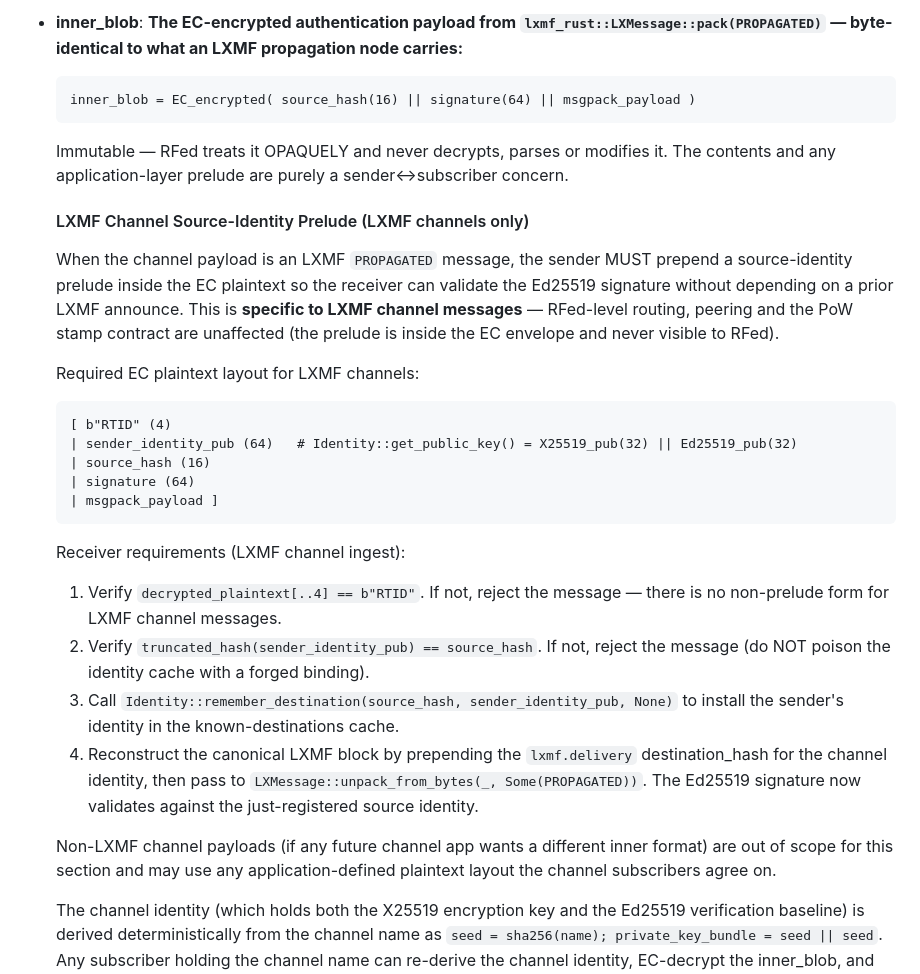
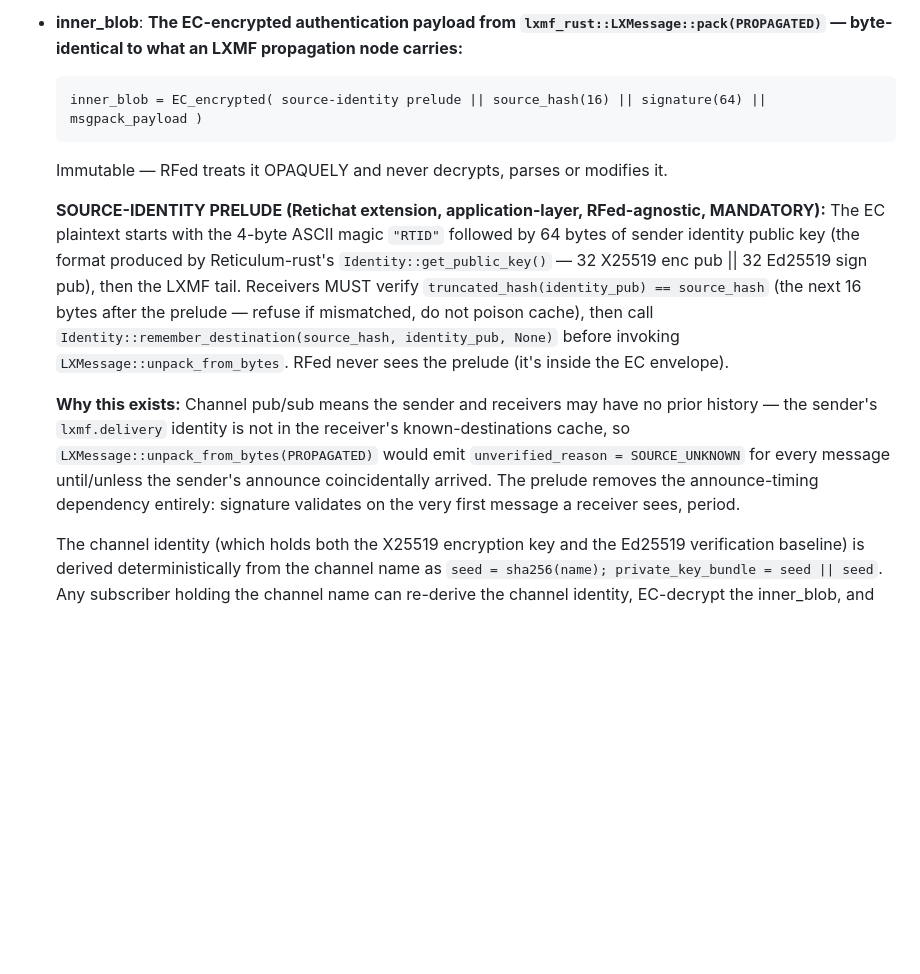
Before and after one commit to jrl290/RFed, a Markdown page: SPEC.md, the part around the change. Drawn GitHub-style; blank space fills up the shorter version.

Commit message:
spec: SOURCE-IDENTITY PRELUDE is mandatory in channel inner_blob — drop 'optional/legacy' wording

````diff
--- a/SPEC.md
+++ b/SPEC.md
@@ -208,51 +208,32 @@ multi-hop routed).
   LXMF propagation node carries:**
 
   ```
-  inner_blob = EC_encrypted( source_hash(16) || signature(64) || msgpack_payload )
+  inner_blob = EC_encrypted( source-identity prelude || source_hash(16) || signature(64) || msgpack_payload )
   ```
 
   Immutable — RFed treats it OPAQUELY and never decrypts, parses or
-  modifies it. The contents and any application-layer prelude are
-  purely a sender↔subscriber concern.
+  modifies it.
 
-  #### LXMF Channel Source-Identity Prelude (LXMF channels only)
+  **SOURCE-IDENTITY PRELUDE (Retichat extension, application-layer,
+  RFed-agnostic, MANDATORY):** The EC plaintext starts with the 4-byte
+  ASCII magic `"RTID"` followed by 64 bytes of sender identity public
+  key (the format produced by Reticulum-rust's
+  `Identity::get_public_key()` — 32 X25519 enc pub || 32 Ed25519 sign
+  pub), then the LXMF tail. Receivers MUST verify
+  `truncated_hash(identity_pub) == source_hash` (the next 16 bytes
+  after the prelude — refuse if mismatched, do not poison cache), then
+  call `Identity::remember_destination(source_hash, identity_pub,
+  None)` before invoking `LXMessage::unpack_from_bytes`. RFed never
+  sees the prelude (it's inside the EC envelope).
 
-  When the channel payload is an LXMF `PROPAGATED` message, the sender
-  MUST prepend a source-identity prelude inside the EC plaintext so the
-  receiver can validate the Ed25519 signature without depending on a
-  prior LXMF announce. This is **specific to LXMF channel messages** —
-  RFed-level routing, peering and the PoW stamp contract are unaffected
-  (the prelude is inside the EC envelope and never visible to RFed).
-
-  Required EC plaintext layout for LXMF channels:
-
-  ```
-  [ b"RTID" (4)
-  | sender_identity_pub (64)   # Identity::get_public_key() = X25519_pub(32) || Ed25519_pub(32)
-  | source_hash (16)
-  | signature (64)
-  | msgpack_payload ]
-  ```
-
-  Receiver requirements (LXMF channel ingest):
-  1. Verify `decrypted_plaintext[..4] == b"RTID"`. If not, reject the
-     message — there is no non-prelude form for LXMF channel messages.
-  2. Verify `truncated_hash(sender_identity_pub) == source_hash`. If
-     not, reject the message (do NOT poison the identity cache with a
-     forged binding).
-  3. Call `Identity::remember_destination(source_hash,
-     sender_identity_pub, None)` to install the sender's identity in
-     the known-destinations cache.
-  4. Reconstruct the canonical LXMF block by prepending the
-     `lxmf.delivery` destination_hash for the channel identity, then
-     pass to `LXMessage::unpack_from_bytes(_, Some(PROPAGATED))`. The
-     Ed25519 signature now validates against the just-registered source
-     identity.
-
-  Non-LXMF channel payloads (if any future channel app wants a
-  different inner format) are out of scope for this section and may use
-  any application-defined plaintext layout the channel subscribers
-  agree on.
+  **Why this exists:** Channel pub/sub means the sender and receivers
+  may have no prior history — the sender's `lxmf.delivery` identity is
+  not in the receiver's known-destinations cache, so
+  `LXMessage::unpack_from_bytes(PROPAGATED)` would emit
+  `unverified_reason = SOURCE_UNKNOWN` for every message until/unless
+  the sender's announce coincidentally arrived. The prelude removes
+  the announce-timing dependency entirely: signature validates on the
+  very first message a receiver sees, period.
 
   The channel identity (which holds both the X25519 encryption key and
   the Ed25519 verification baseline) is derived deterministically from
````
